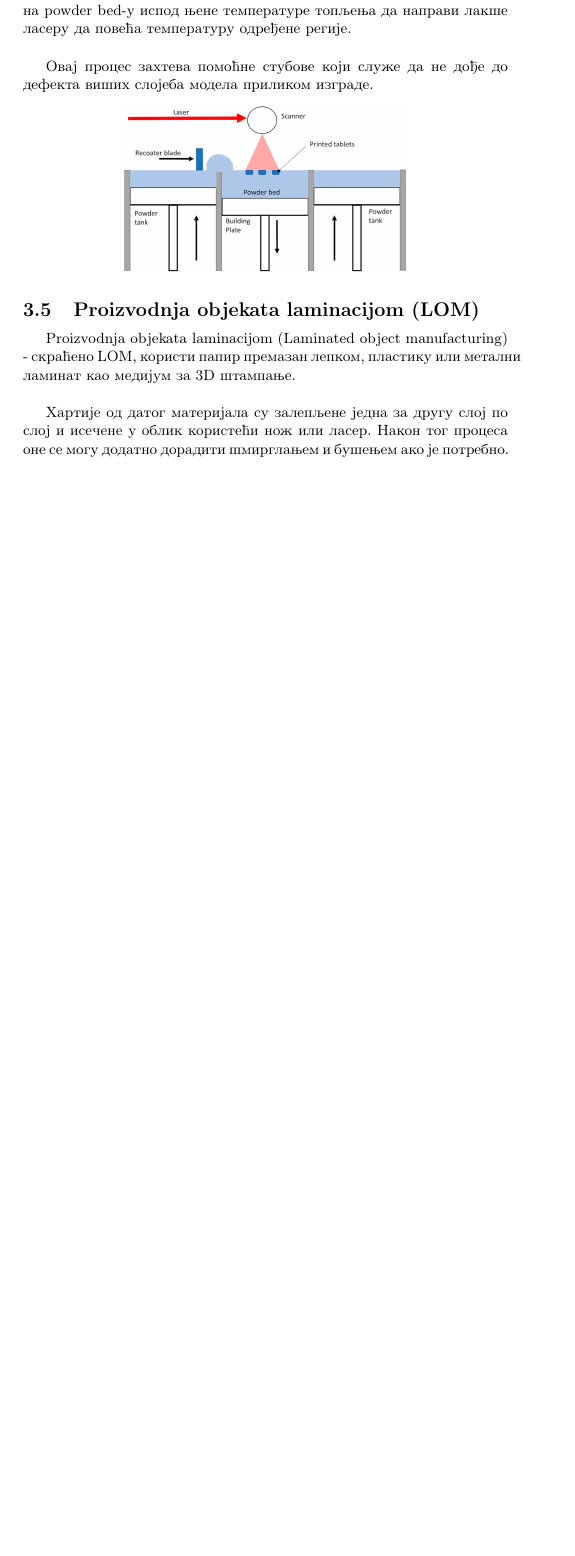
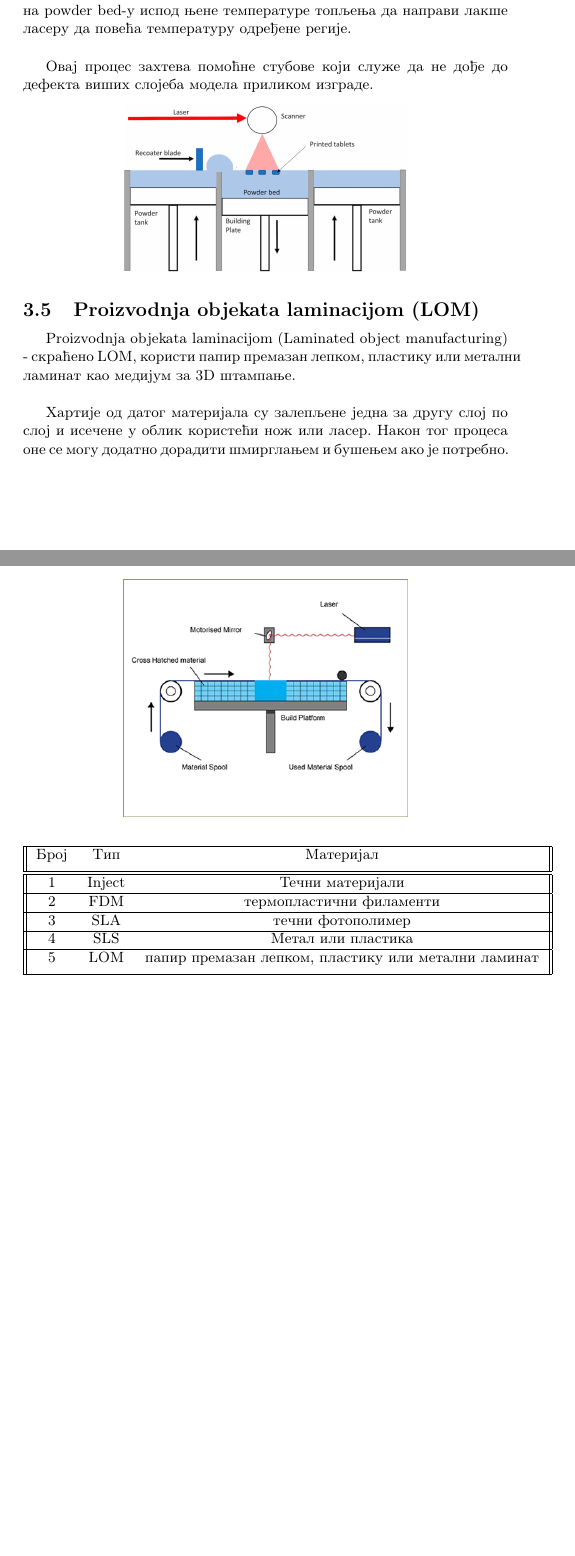
Before and after one commit to NevenaMileticc/19_TNP2022, a LaTeX document (seminarski.tex): part of page 5 of 7 before the commit and two parts of pages 5 and 6 of 7 after it, the two joined at a grey line, cut so that both start at the same text, the shorter picture padded with empty space. Compiled offline with pdfLaTeX.

Commit message:
Update seminarski.tex

```diff
--- a/seminarski.tex
+++ b/seminarski.tex
@@ -126,6 +126,24 @@ Proizvodnja objekata laminacijom (Laminated object manufacturing) - скраће
 \includegraphics[width=.5\textwidth ]{Tehnikeslike/LOM.jpg}
 \end{center}
 
+\begin{center}
+\begin{tabular}{||c c c ||}
+ \hline
+ Број & Тип  & Материјал \\ [1ex]
+ \hline\hline
+ 1 & Inject  & Течни материјали \\
+ \hline
+ 2 & FDM & термопластични филаменти \\
+ \hline
+ 3 & SLA & течни фотополимер\\
+ \hline
+ 4 & SLS & Метал или пластика\\
+ \hline
+ 5 & LOM & папир премазан лепком, пластику или метални ламинат\\ [1ex]
+ \hline
+\end{tabular}
+\end{center}
+
 \newpage
 
 \section{Primena}
```
